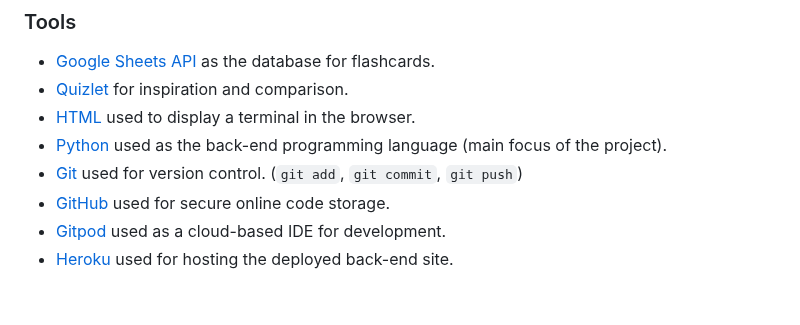
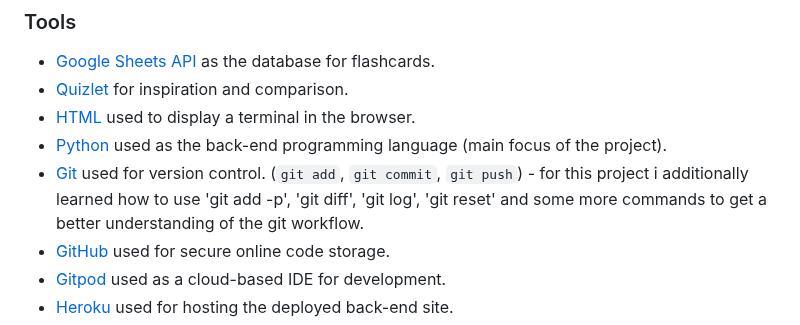
Before and after one commit to benschaf/flash-cli, a Markdown page: README.md, the part around the change. Drawn GitHub-style; blank space fills up the shorter version.

Commit message:
doc: add additional git commands to Tools section

```diff
--- a/README.md
+++ b/README.md
@@ -224,7 +224,7 @@ Screenshot of Invalid Input Handling:
 - [Quizlet](https://quizlet.com/) for inspiration and comparison.
 - [HTML](https://en.wikipedia.org/wiki/HTML) used to display a terminal in the browser.
 - [Python](https://www.python.org) used as the back-end programming language (main focus of the project).
-- [Git](https://git-scm.com) used for version control. (`git add`, `git commit`, `git push`)
+- [Git](https://git-scm.com) used for version control. (`git add`, `git commit`, `git push`) - for this project i additionally learned how to use 'git add -p', 'git diff', 'git log', 'git reset' and some more commands to get a better understanding of the git workflow.
 - [GitHub](https://github.com) used for secure online code storage.
 - [Gitpod](https://gitpod.io) used as a cloud-based IDE for development.
 - [Heroku](https://www.heroku.com) used for hosting the deployed back-end site.
```
